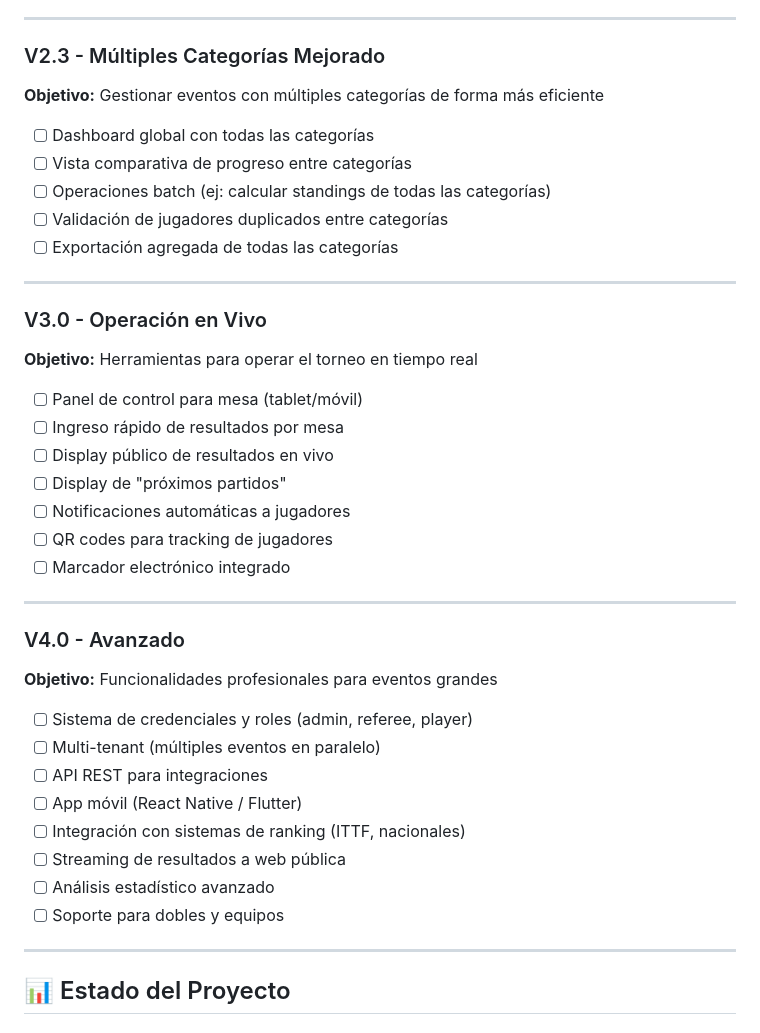
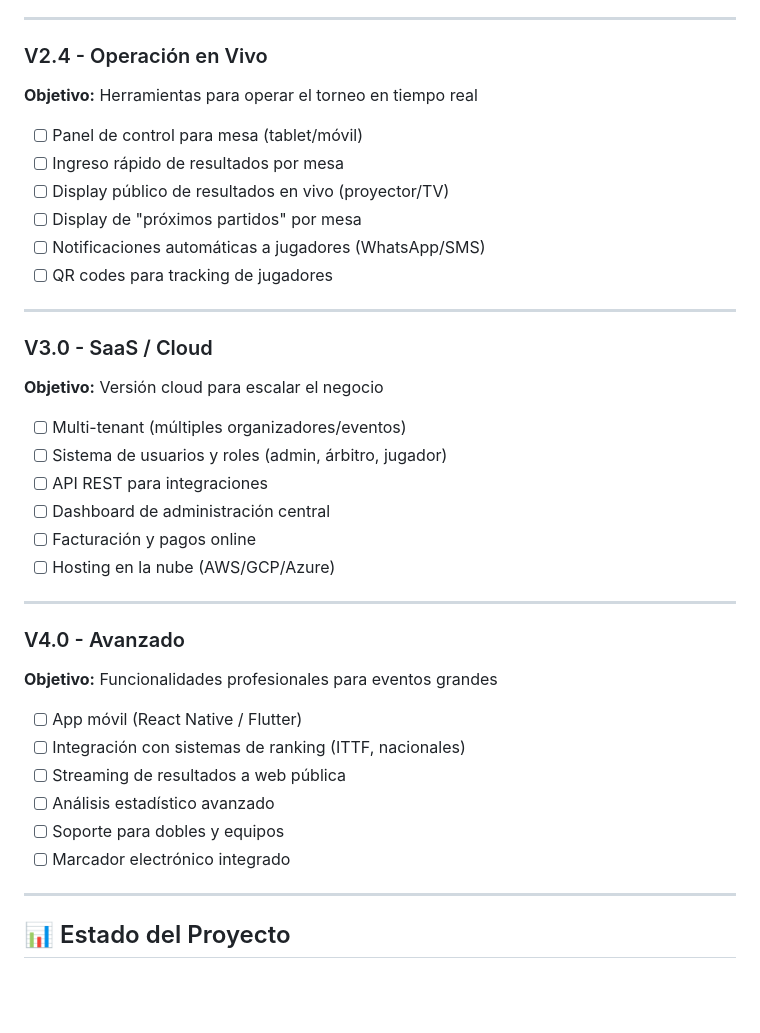
Before and after one commit to boggdan95/easy-table-tennis-event, a Markdown page: MVP_ROADMAP.md, the part around one of its changes. GitHub-like rendering; blank space fills up the shorter version.

```diff
--- a/MVP_ROADMAP.md
+++ b/MVP_ROADMAP.md
@@ -95,29 +124,29 @@ El MVP debe permitir gestionar un torneo completo de principio a fin:
 
 ---
 
-### V2.3 - Múltiples Categorías Mejorado
-
-**Objetivo:** Gestionar eventos con múltiples categorías de forma más eficiente
-
-- [ ] Dashboard global con todas las categorías
-- [ ] Vista comparativa de progreso entre categorías
-- [ ] Operaciones batch (ej: calcular standings de todas las categorías)
-- [ ] Validación de jugadores duplicados entre categorías
-- [ ] Exportación agregada de todas las categorías
-
----
-
-### V3.0 - Operación en Vivo
+### V2.4 - Operación en Vivo
 
 **Objetivo:** Herramientas para operar el torneo en tiempo real
 
 - [ ] Panel de control para mesa (tablet/móvil)
 - [ ] Ingreso rápido de resultados por mesa
-- [ ] Display público de resultados en vivo
-- [ ] Display de "próximos partidos"
-- [ ] Notificaciones automáticas a jugadores
+- [ ] Display público de resultados en vivo (proyector/TV)
+- [ ] Display de "próximos partidos" por mesa
+- [ ] Notificaciones automáticas a jugadores (WhatsApp/SMS)
 - [ ] QR codes para tracking de jugadores
-- [ ] Marcador electrónico integrado
+
+---
+
+### V3.0 - SaaS / Cloud
+
+**Objetivo:** Versión cloud para escalar el negocio
+
+- [ ] Multi-tenant (múltiples organizadores/eventos)
+- [ ] Sistema de usuarios y roles (admin, árbitro, jugador)
+- [ ] API REST para integraciones
+- [ ] Dashboard de administración central
+- [ ] Facturación y pagos online
+- [ ] Hosting en la nube (AWS/GCP/Azure)
 
 ---
 
@@ -125,14 +154,12 @@ El MVP debe permitir gestionar un torneo completo de principio a fin:
 
 **Objetivo:** Funcionalidades profesionales para eventos grandes
 
-- [ ] Sistema de credenciales y roles (admin, referee, player)
-- [ ] Multi-tenant (múltiples eventos en paralelo)
-- [ ] API REST para integraciones
 - [ ] App móvil (React Native / Flutter)
 - [ ] Integración con sistemas de ranking (ITTF, nacionales)
 - [ ] Streaming de resultados a web pública
 - [ ] Análisis estadístico avanzado
 - [ ] Soporte para dobles y equipos
+- [ ] Marcador electrónico integrado
 
 ---
 
```
Also changed, not shown: other parts of MVP_ROADMAP.md (+33 -4 lines).
